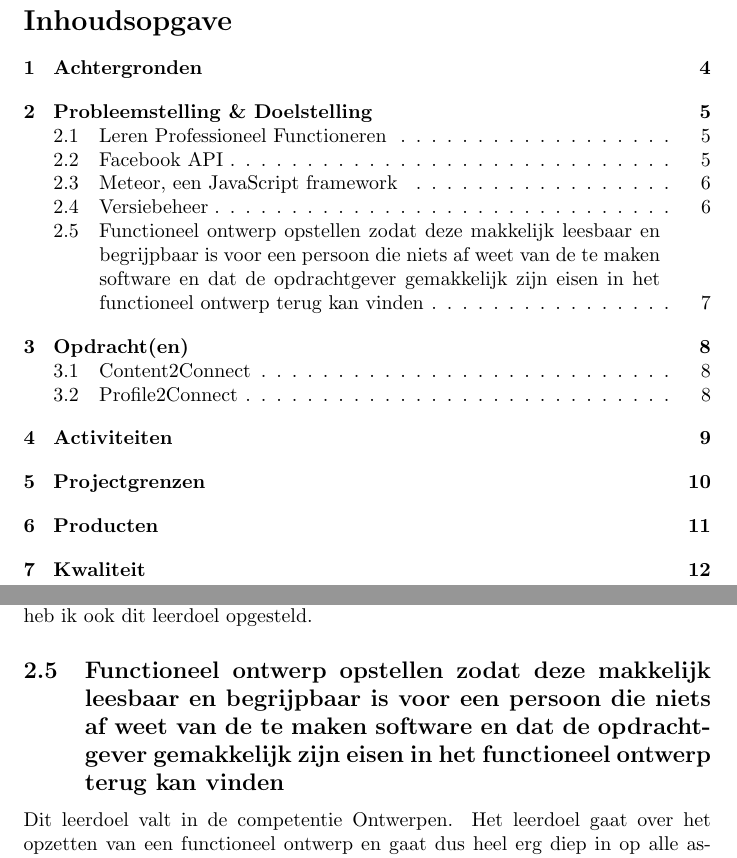
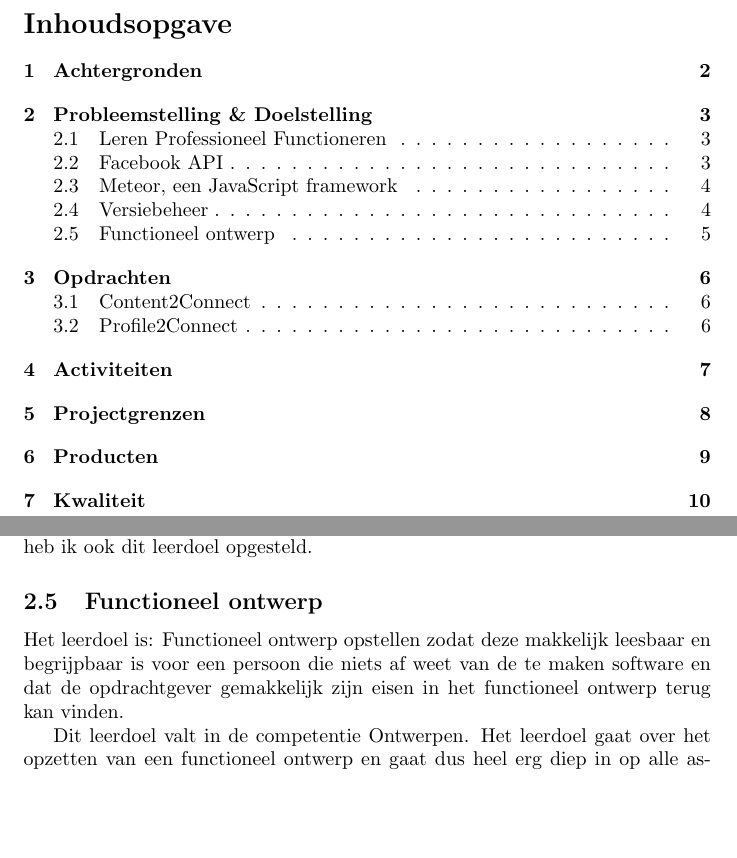
Before and after one commit to jkaan/poa, a LaTeX document (poa.tex): two parts of pages 3 and 7 of 12, joined at a grey line, cut so that both start at the same text, the shorter picture padded with empty space. Compiled offline with pdfLaTeX.

Commit message:
- Reset page counter to 1

```diff
--- a/poa.tex
+++ b/poa.tex
@@ -10,6 +10,9 @@
 \include{title}
 
 % Begin - Inhoudsopgave
+
+% Reset counter to 1 to make sure the table of contents starts at 1
+\setcounter{page}{1}
 
 \tableofcontents
 \thispagestyle{empty}
@@ -78,7 +81,9 @@ ConnectSB gebruikt Git voor versiebeheer en de Gitflow workflow is een branching
 
 Versiebeheer wordt door elk goed bedrijf wel gebruikt voor het beheer van code van bepaalde software. Overigens zijn er heel veel dingen die je met versiebeheer kunt vergemakkelijken. Ik wil hier meer kennis van op doen en daarom heb ik ook dit leerdoel opgesteld.
 
-\subsection{Functioneel ontwerp opstellen zodat deze makkelijk leesbaar en begrijpbaar is voor een persoon die niets af weet van de te maken software en dat de opdrachtgever gemakkelijk zijn eisen in het functioneel ontwerp terug kan vinden}
+\subsection{Functioneel ontwerp}
+Het leerdoel is: Functioneel ontwerp opstellen zodat deze makkelijk leesbaar en begrijpbaar is voor een persoon die niets af weet van de te maken software en dat de opdrachtgever gemakkelijk zijn eisen in het functioneel ontwerp terug kan vinden.
+
 Dit leerdoel valt in de competentie Ontwerpen. Het leerdoel gaat over het opzetten van een functioneel ontwerp en gaat dus heel erg diep in op alle aspecten van een functioneel ontwerp. Bij ConnectSB wordt bij elke applicatie een functioneel- en een technisch ontwerp opgesteld. Ik zal daarom voor de applicaties die ik zal gaan maken functionele ontwerpen die gemaakt zijn opnemen in mijn portfolio en hiermee aantonen dat dit leerdoel behaald is.
 
 Contact met de opdrachtgever en de andere stakeholders is cruciaal in elk software ontwikkel proces. Het is belangrijk voor een opdrachtgever dat een functioneel ontwerp duidelijk is zonder dat een developer uitleg hier over hoeft te geven. Als een functioneel ontwerp goed gemaakt en duidelijk is dan zal het minder lang duren voordat er begonnen kan worden en zo wordt er veel tijd en geld bespaard. Daarom wil ik graag mijn kennis van het correct schrijven van een functioneel ontwerp vergroten.
```
Also changed, not shown: poa.tex (2 more changed lines).
